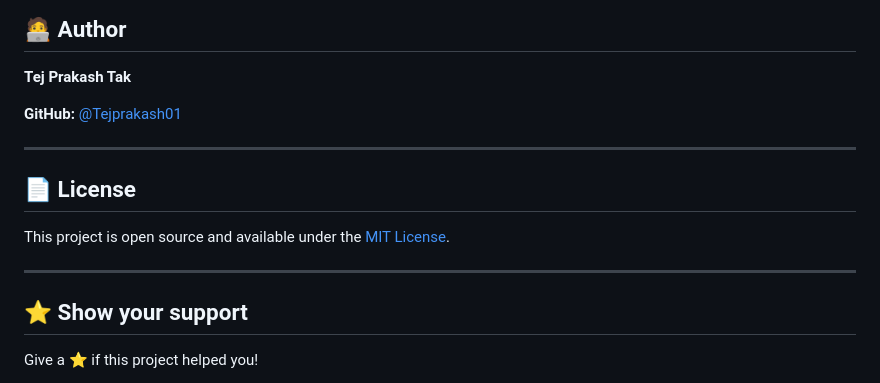
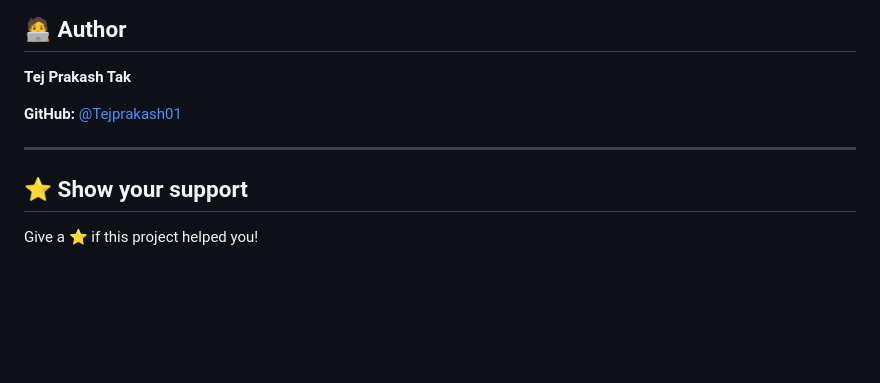
Before and after one commit to Tejprakash01/django-blog-project, a Markdown page: README.md, the part around the change. GitHub-like rendering; blank space fills up the shorter version.

```diff
--- a/README.md
+++ b/README.md
@@ -196,13 +196,6 @@ Message      # Persistent messages
 
 ---
 
-## 📄 License
-
-This project is open source and available under the [MIT License](LICENSE).
-
-
----
-
 ## ⭐ Show your support
 
 Give a ⭐️ if this project helped you!
```
